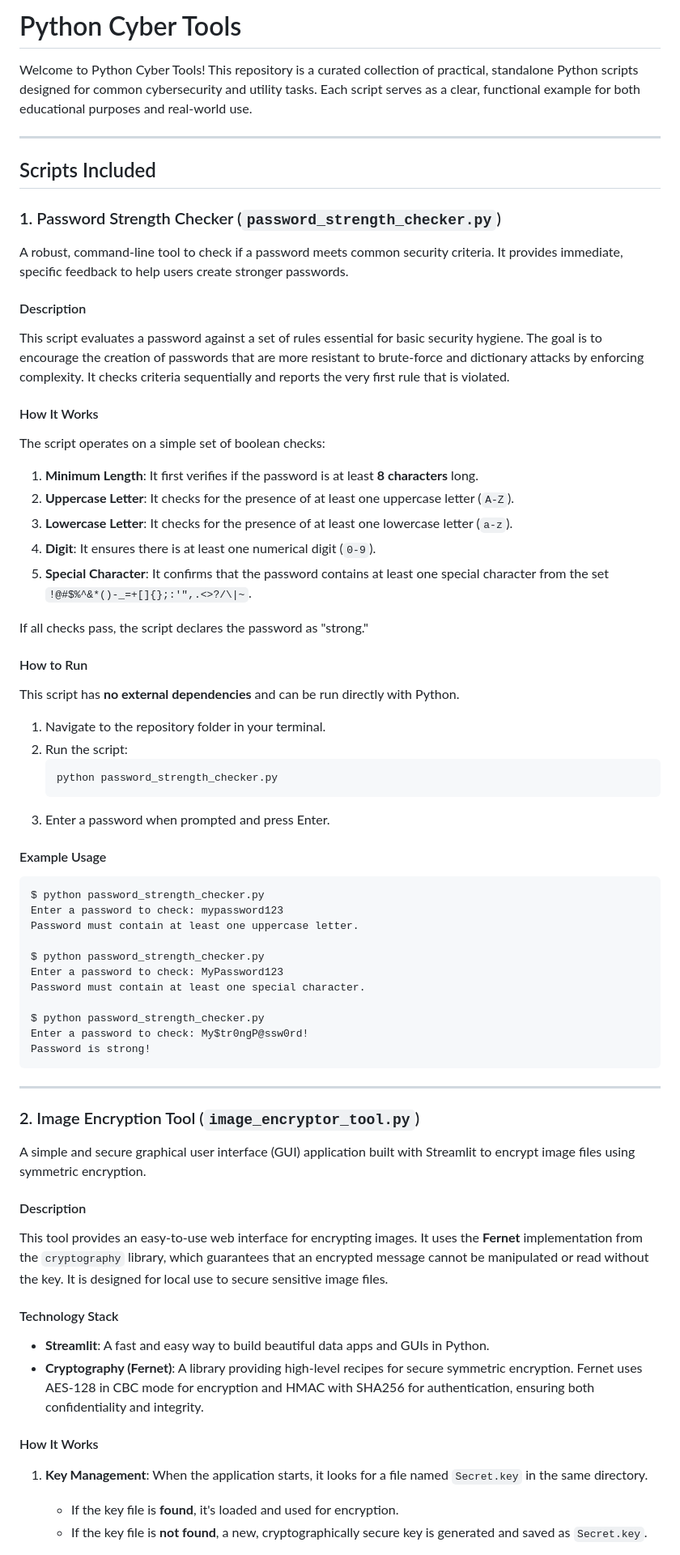
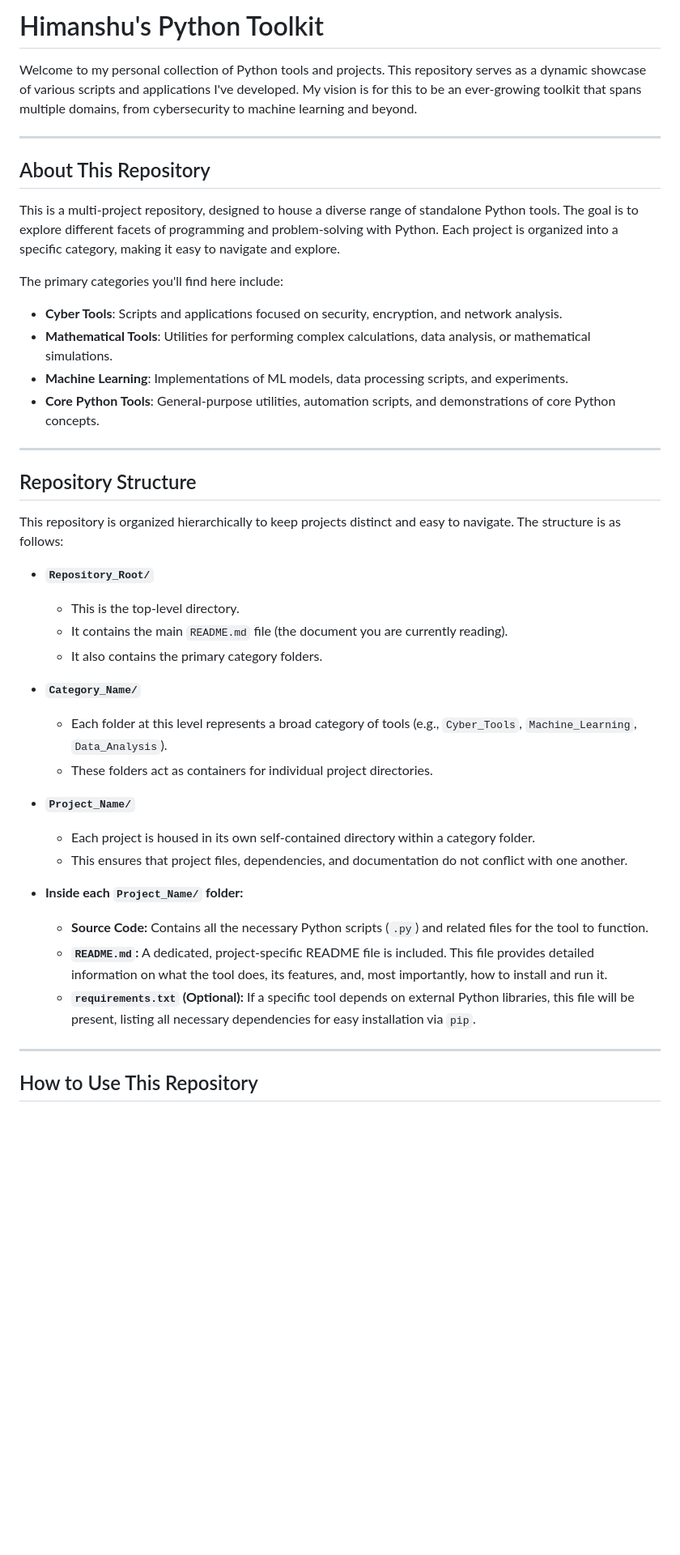
Before and after one commit to Himanshu49Gaur/Python_Tools, a Markdown page: README.md, the part around one of its changes. Shown at 81% size. Rendered like a GitHub page; blank space fills up the shorter version.

````diff
--- a/README.md
+++ b/README.md
@@ -1,76 +1,45 @@
-# Python Cyber Tools
+# Himanshu's Python Toolkit
 
-Welcome to Python Cyber Tools! This repository is a curated collection of practical, standalone Python scripts designed for common cybersecurity and utility tasks. Each script serves as a clear, functional example for both educational purposes and real-world use.
+Welcome to my personal collection of Python tools and projects. This repository serves as a dynamic showcase of various scripts and applications I've developed. My vision is for this to be an ever-growing toolkit that spans multiple domains, from cybersecurity to machine learning and beyond.
 
 ---
 
-## Scripts Included
+## About This Repository
 
-### 1. Password Strength Checker (`password_strength_checker.py`)
+This is a multi-project repository, designed to house a diverse range of standalone Python tools. The goal is to explore different facets of programming and problem-solving with Python. Each project is organized into a specific category, making it easy to navigate and explore.
 
-A robust, command-line tool to check if a password meets common security criteria. It provides immediate, specific feedback to help users create stronger passwords.
+The primary categories you'll find here include:
 
-#### Description
-
-This script evaluates a password against a set of rules essential for basic security hygiene. The goal is to encourage the creation of passwords that are more resistant to brute-force and dictionary attacks by enforcing complexity. It checks criteria sequentially and reports the very first rule that is violated.
-
-#### How It Works
-
-The script operates on a simple set of boolean checks:
-
-1.  **Minimum Length**: It first verifies if the password is at least **8 characters** long.
-2.  **Uppercase Letter**: It checks for the presence of at least one uppercase letter (`A-Z`).
-3.  **Lowercase Letter**: It checks for the presence of at least one lowercase letter (`a-z`).
-4.  **Digit**: It ensures there is at least one numerical digit (`0-9`).
-5.  **Special Character**: It confirms that the password contains at least one special character from the set `!@#$%^&*()-_=+[]{};:'",.<>?/\|~`.
-
-If all checks pass, the script declares the password as "strong."
-
-#### How to Run
-
-This script has **no external dependencies** and can be run directly with Python.
-
-1.  Navigate to the repository folder in your terminal.
-2.  Run the script:
-    ```
-    python password_strength_checker.py
-    ```
-3.  Enter a password when prompted and press Enter.
-
-#### Example Usage
-
-```
-$ python password_strength_checker.py
-Enter a password to check: mypassword123
-Password must contain at least one uppercase letter.
-
-$ python password_strength_checker.py
-Enter a password to check: MyPassword123
-Password must contain at least one special character.
-
-$ python password_strength_checker.py
-Enter a password to check: My$tr0ngP@ssw0rd!
-Password is strong!
-```
+* **Cyber Tools**: Scripts and applications focused on security, encryption, and network analysis.
+* **Mathematical Tools**: Utilities for performing complex calculations, data analysis, or mathematical simulations.
+* **Machine Learning**: Implementations of ML models, data processing scripts, and experiments.
+* **Core Python Tools**: General-purpose utilities, automation scripts, and demonstrations of core Python concepts.
 
 ---
 
-### 2. Image Encryption Tool (`image_encryptor_tool.py`)
+## Repository Structure
 
-A simple and secure graphical user interface (GUI) application built with Streamlit to encrypt image files using symmetric encryption.
+This repository is organized hierarchically to keep projects distinct and easy to navigate. The structure is as follows:
 
-#### Description
+* **`Repository_Root/`**
+    * This is the top-level directory.
+    * It contains the main `README.md` file (the document you are currently reading).
+    * It also contains the primary category folders.
 
-This tool provides an easy-to-use web interface for encrypting images. It uses the **Fernet** implementation from the `cryptography` library, which guarantees that an encrypted message cannot be manipulated or read without the key. It is designed for local use to secure sensitive image files.
+* **`Category_Name/`**
+    * Each folder at this level represents a broad category of tools (e.g., `Cyber_Tools`, `Machine_Learning`, `Data_Analysis`).
+    * These folders act as containers for individual project directories.
 
-#### Technology Stack
+* **`Project_Name/`**
+    * Each project is housed in its own self-contained directory within a category folder.
+    * This ensures that project files, dependencies, and documentation do not conflict with one another.
 
-* **Streamlit**: A fast and easy way to build beautiful data apps and GUIs in Python.
-* **Cryptography (Fernet)**: A library providing high-level recipes for secure symmetric encryption. Fernet uses AES-128 in CBC mode for encryption and HMAC with SHA256 for authentication, ensuring both confidentiality and integrity.
+* **Inside each `Project_Name/` folder:**
+    * **Source Code:** Contains all the necessary Python scripts (`.py`) and related files for the tool to function.
+    * **`README.md`:** A dedicated, project-specific README file is included. This file provides detailed information on what the tool does, its features, and, most importantly, how to install and run it.
+    * **`requirements.txt` (Optional):** If a specific tool depends on external Python libraries, this file will be present, listing all necessary dependencies for easy installation via `pip`.
 
-#### How It Works
+---
 
-1.  **Key Management**: When the application starts, it looks for a file named `Secret.key` in the same directory.
-    * If the key file is **found**, it's loaded and used for encryption.
-    * If the key file is **not found**, a new, cryptographically secure key is generated and saved as `Secret.key`.
+## How to Use This Repository
 
````
Also changed, not shown: other parts of README.md (+6 -36 lines).
